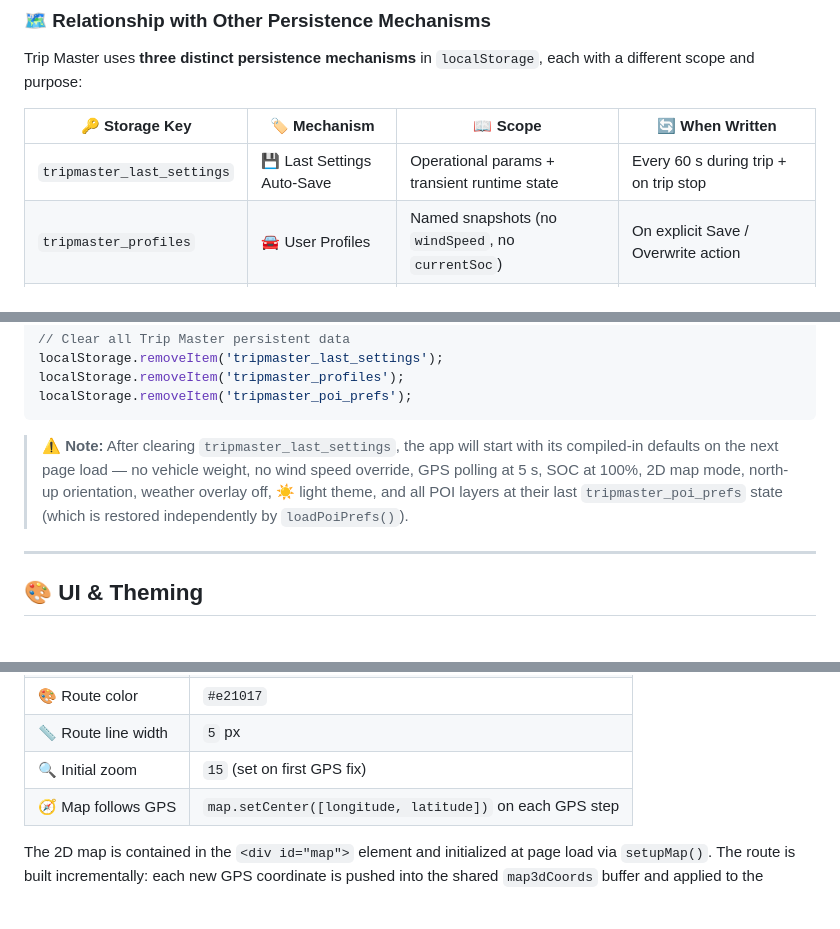
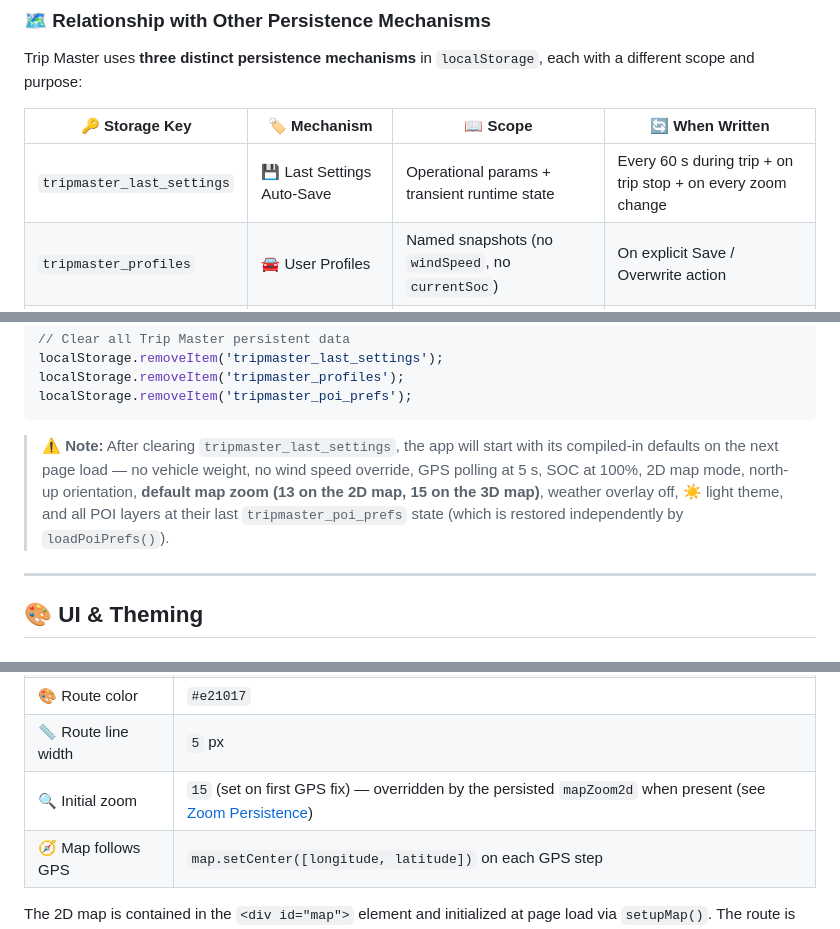
Before and after one commit to GianfrancoPiazzolla/Trip-Master, a Markdown page: README.md, 3 parts joined by grey strips. GitHub-like rendering; blank space fills up the shorter version.

````diff
--- a/README.md
+++ b/README.md
@@ -1307,7 +1327,7 @@ Trip Master uses **three distinct persistence mechanisms** in `localStorage`, ea
 
 | 🔑 Storage Key | 🏷️ Mechanism | 📖 Scope | 🔄 When Written |
 |---|---|---|---|
-| `tripmaster_last_settings` | 💾 Last Settings Auto-Save | Operational params + transient runtime state | Every 60 s during trip + on trip stop |
+| `tripmaster_last_settings` | 💾 Last Settings Auto-Save | Operational params + transient runtime state | Every 60 s during trip + on trip stop + on every zoom change |
 | `tripmaster_profiles` | 🚘 User Profiles | Named snapshots (no `windSpeed`, no `currentSoc`) | On explicit Save / Overwrite action |
 | `tripmaster_poi_prefs` | 📌 POI Preferences | POI layer toggle state only | On every POI toggle, profile load, profile overwrite |
 
@@ -1329,7 +1349,7 @@ localStorage.removeItem('tripmaster_profiles');
 localStorage.removeItem('tripmaster_poi_prefs');
 ```
 
-> ⚠️ **Note:** After clearing `tripmaster_last_settings`, the app will start with its compiled-in defaults on the next page load — no vehicle weight, no wind speed override, GPS polling at 5 s, SOC at 100%, 2D map mode, north-up orientation, weather overlay off, ☀️ light theme, and all POI layers at their last `tripmaster_poi_prefs` state (which is restored independently by `loadPoiPrefs()`).
+> ⚠️ **Note:** After clearing `tripmaster_last_settings`, the app will start with its compiled-in defaults on the next page load — no vehicle weight, no wind speed override, GPS polling at 5 s, SOC at 100%, 2D map mode, north-up orientation, **default map zoom (13 on the 2D map, 15 on the 3D map)**, weather overlay off, ☀️ light theme, and all POI layers at their last `tripmaster_poi_prefs` state (which is restored independently by `loadPoiPrefs()`).
 
 ---
 
@@ -1703,7 +1723,7 @@ The default map mode uses **MapLibre GL JS v4.7.1** rendering a flat, top-down v
 | 🌍 Route layer type | `line` (GeoJSON `LineString`) — source ID `trip-path-2d` |
 | 🎨 Route color | `#e21017` |
 | 📏 Route line width | `5` px |
-| 🔍 Initial zoom | `15` (set on first GPS fix) |
+| 🔍 Initial zoom | `15` (set on first GPS fix) — overridden by the persisted `mapZoom2d` when present (see [Zoom Persistence](#-zoom-persistence)) |
 | 🧭 Map follows GPS | `map.setCenter([longitude, latitude])` on each GPS step |
 
 The 2D map is contained in the `<div id="map">` element and initialized at page load via `setupMap()`. The route is built incrementally: each new GPS coordinate is pushed into the shared `map3dCoords` buffer and applied to the GeoJSON source via `pathLine.setData(...)`.
````
Also changed, not shown: other parts of README.md (+40 -5 lines).
